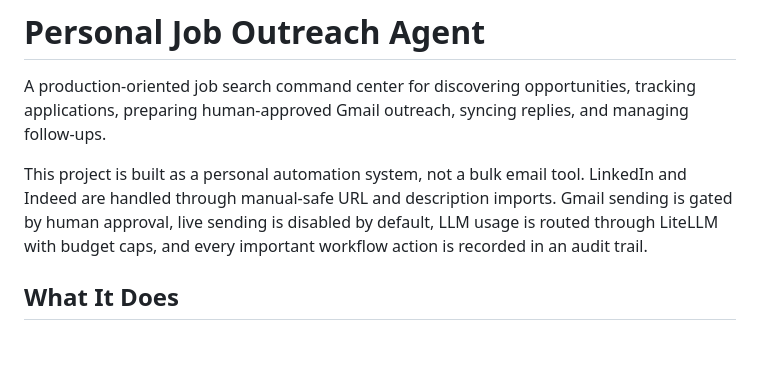
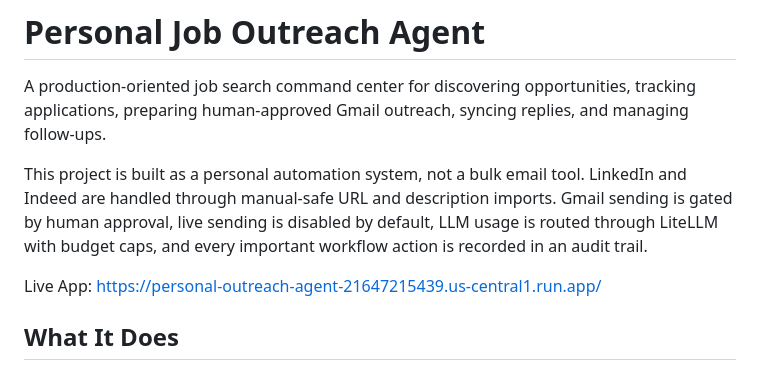
Before and after one commit to DhitalPrakriti/personal-job-outreach-agent, a Markdown page: README.md, the part around the change. GitHub-like rendering; blank space fills up the shorter version.

Commit message:
Update README with live app URL
Added live app link to the project description.

```diff
--- a/README.md
+++ b/README.md
@@ -3,6 +3,8 @@
 A production-oriented job search command center for discovering opportunities, tracking applications, preparing human-approved Gmail outreach, syncing replies, and managing follow-ups.
 
 This project is built as a personal automation system, not a bulk email tool. LinkedIn and Indeed are handled through manual-safe URL and description imports. Gmail sending is gated by human approval, live sending is disabled by default, LLM usage is routed through LiteLLM with budget caps, and every important workflow action is recorded in an audit trail.
+
+Live App: https://personal-outreach-agent-21647215439.us-central1.run.app/
 
 ## What It Does
 
```
